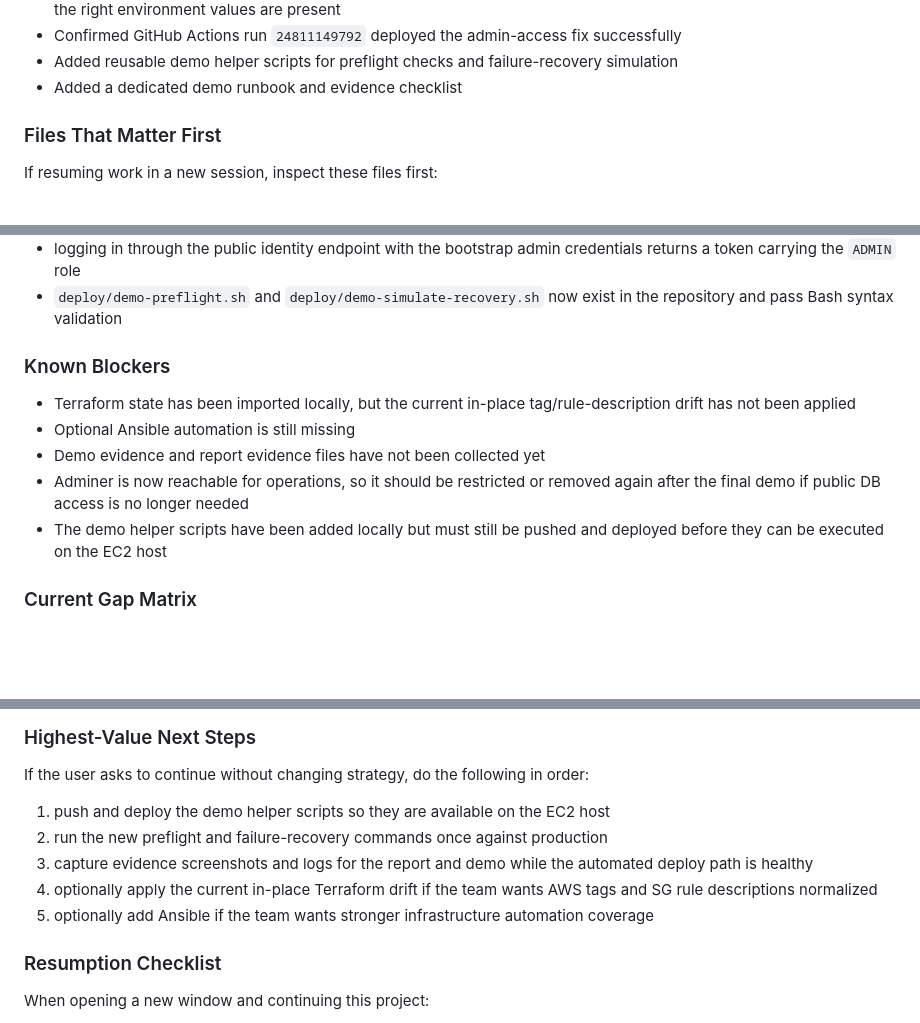
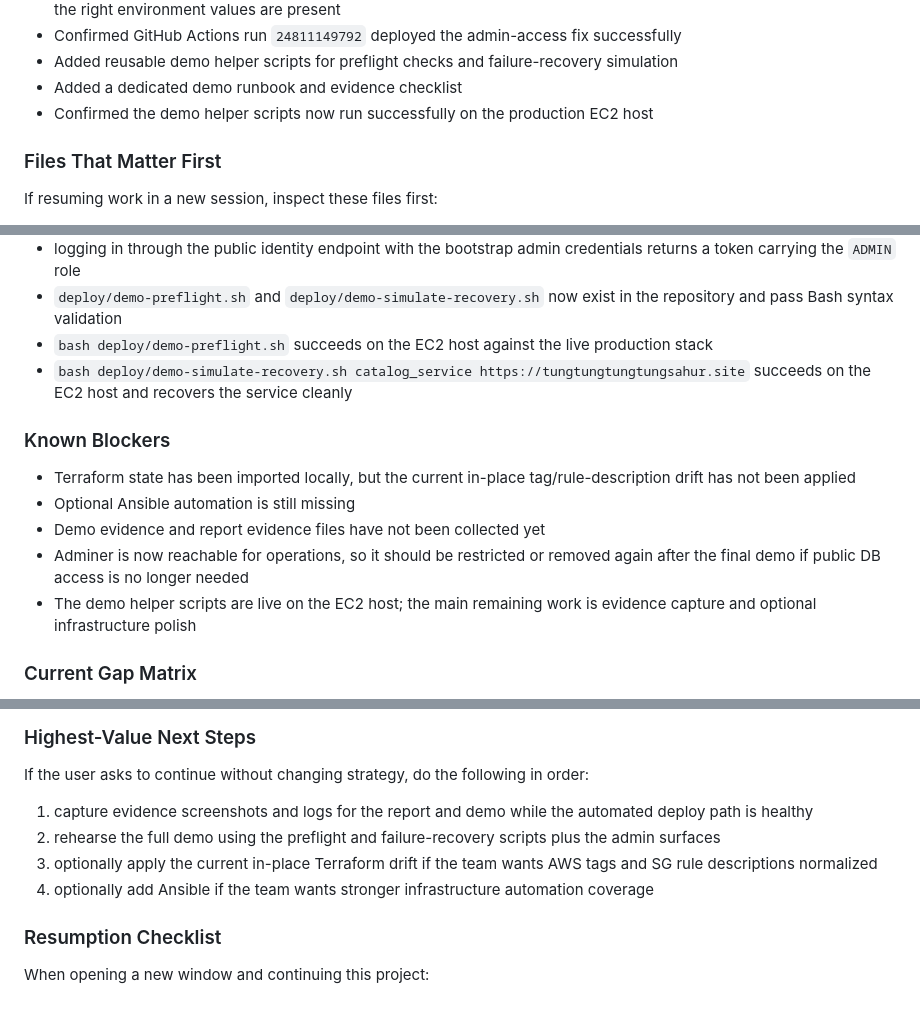
Before and after one commit to Long-D176/MovieBookingSystem-Final, a Markdown page: AGENT.md, 3 parts joined by grey strips. Rendered like a GitHub page; blank space fills up the shorter version.

```diff
--- a/AGENT.md
+++ b/AGENT.md
@@ -266,6 +266,7 @@ The following improvements have already been applied in the repository:
 - Confirmed GitHub Actions run `24811149792` deployed the admin-access fix successfully
 - Added reusable demo helper scripts for preflight checks and failure-recovery simulation
 - Added a dedicated demo runbook and evidence checklist
+- Confirmed the demo helper scripts now run successfully on the production EC2 host
 
 ### Files That Matter First
 
@@ -338,6 +339,8 @@ The following checks have already succeeded:
 - the production database now contains a verified `ADMIN` user created by bootstrap logic
 - logging in through the public identity endpoint with the bootstrap admin credentials returns a token carrying the `ADMIN` role
 - `deploy/demo-preflight.sh` and `deploy/demo-simulate-recovery.sh` now exist in the repository and pass Bash syntax validation
+- `bash deploy/demo-preflight.sh` succeeds on the EC2 host against the live production stack
+- `bash deploy/demo-simulate-recovery.sh catalog_service https://tungtungtungtungsahur.site` succeeds on the EC2 host and recovers the service cleanly
 
 ### Known Blockers
 
@@ -345,7 +348,7 @@ The following checks have already succeeded:
 - Optional Ansible automation is still missing
 - Demo evidence and report evidence files have not been collected yet
 - Adminer is now reachable for operations, so it should be restricted or removed again after the final demo if public DB access is no longer needed
-- The demo helper scripts have been added locally but must still be pushed and deployed before they can be executed on the EC2 host
+- The demo helper scripts are live on the EC2 host; the main remaining work is evidence capture and optional infrastructure polish
 
 ### Current Gap Matrix
 
@@ -365,11 +368,10 @@ The following checks have already succeeded:
 
 If the user asks to continue without changing strategy, do the following in order:
 
-1. push and deploy the demo helper scripts so they are available on the EC2 host
-2. run the new preflight and failure-recovery commands once against production
-3. capture evidence screenshots and logs for the report and demo while the automated deploy path is healthy
-4. optionally apply the current in-place Terraform drift if the team wants AWS tags and SG rule descriptions normalized
-5. optionally add Ansible if the team wants stronger infrastructure automation coverage
+1. capture evidence screenshots and logs for the report and demo while the automated deploy path is healthy
+2. rehearse the full demo using the preflight and failure-recovery scripts plus the admin surfaces
+3. optionally apply the current in-place Terraform drift if the team wants AWS tags and SG rule descriptions normalized
+4. optionally add Ansible if the team wants stronger infrastructure automation coverage
 
 ### Resumption Checklist
 
```
Also changed, not shown: HANDOFF.md (+7 -5 lines), MILESTONE_LOG.md (+3 -3 lines).
